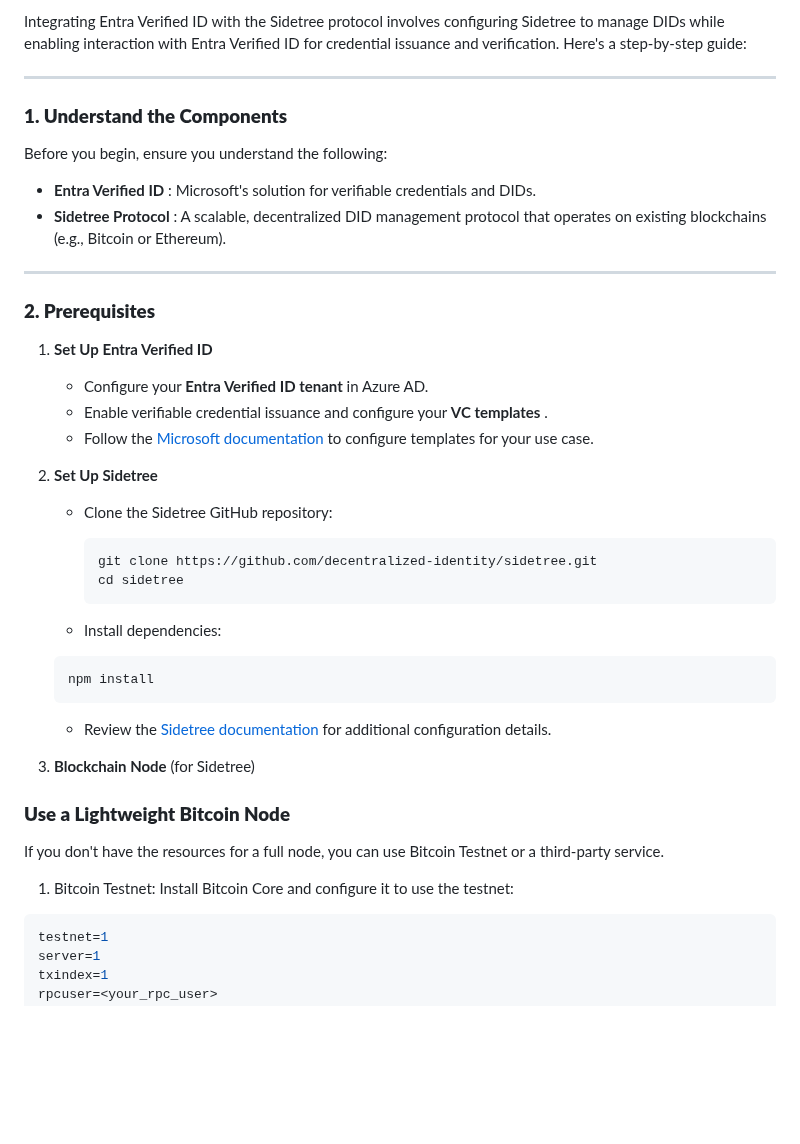
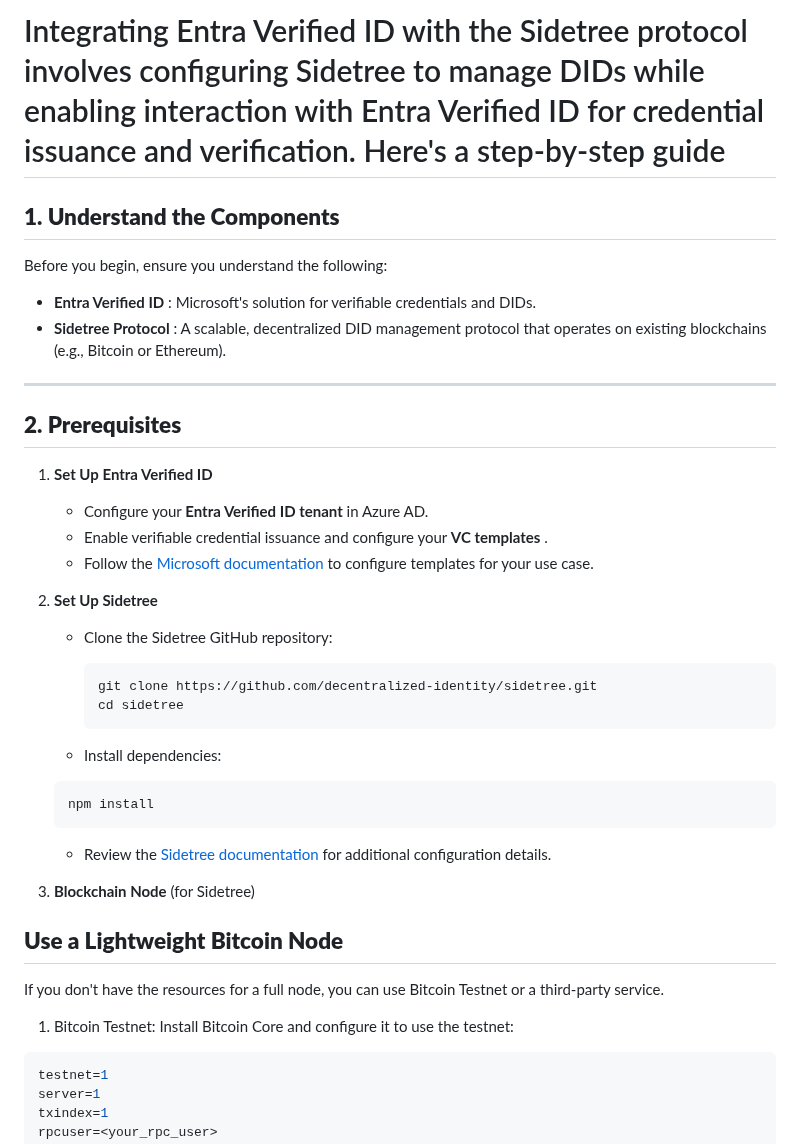
Before and after one commit to Cloudstrucc/cs-identity, a Markdown page: sidetree.md, the part around one of its changes. Rendered like a GitHub page; blank space fills up the shorter version.

````diff
--- a/sidetree.md
+++ b/sidetree.md
@@ -1,8 +1,6 @@
-Integrating Entra Verified ID with the Sidetree protocol involves configuring Sidetree to manage DIDs while enabling interaction with Entra Verified ID for credential issuance and verification. Here's a step-by-step guide:
+# Integrating Entra Verified ID with the Sidetree protocol involves configuring Sidetree to manage DIDs while enabling interaction with Entra Verified ID for credential issuance and verification. Here's a step-by-step guide
 
----
-
-### **1. Understand the Components**
+## **1. Understand the Components**
 
 Before you begin, ensure you understand the following:
 
@@ -11,14 +9,15 @@ Before you begin, ensure you understand the following:
 
 ---
 
-### **2. Prerequisites**
+## **2. Prerequisites**
 
 1. **Set Up Entra Verified ID**
+
    * Configure your **Entra Verified ID tenant** in Azure AD.
    * Enable verifiable credential issuance and configure your  **VC templates** .
    * Follow the [Microsoft documentation](https://learn.microsoft.com/en-us/azure/active-directory/verifiable-credentials/) to configure templates for your use case.
+2. **Set Up Sidetree**
 
-2. **Set Up Sidetree**
    * Clone the Sidetree GitHub repository:
 
      ```bash
@@ -28,20 +27,20 @@ Before you begin, ensure you understand the following:
 
    * Install dependencies:
 
-    ```bash
-    npm install
-     ```
+   ```bash
+   npm install
+   ```
 
    * Review the [Sidetree documentation](https://github.com/decentralized-identity/sidetree/blob/main/docs/README.md) for additional configuration details.
 
 3. **Blockchain Node** (for Sidetree)
 
-### **Use a Lightweight Bitcoin Node**
+## **Use a Lightweight Bitcoin Node**
 
 If you don't have the resources for a full node, you can use Bitcoin Testnet or a third-party service.
 
 1. Bitcoin Testnet:
-Install Bitcoin Core and configure it to use the testnet:
+   Install Bitcoin Core and configure it to use the testnet:
 
 ```conf
 testnet=1
````
Also changed, not shown: other parts of sidetree.md (+60 -48 lines).
